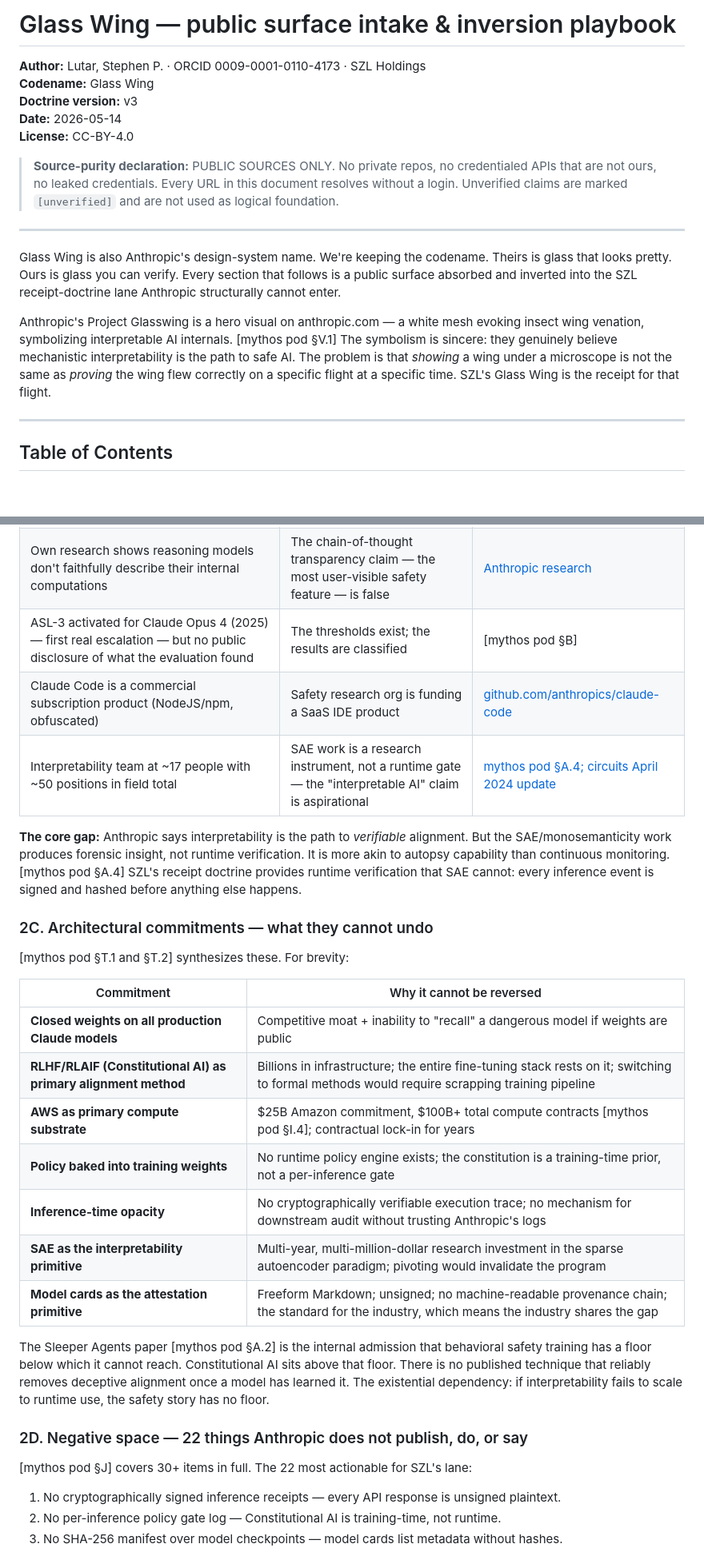
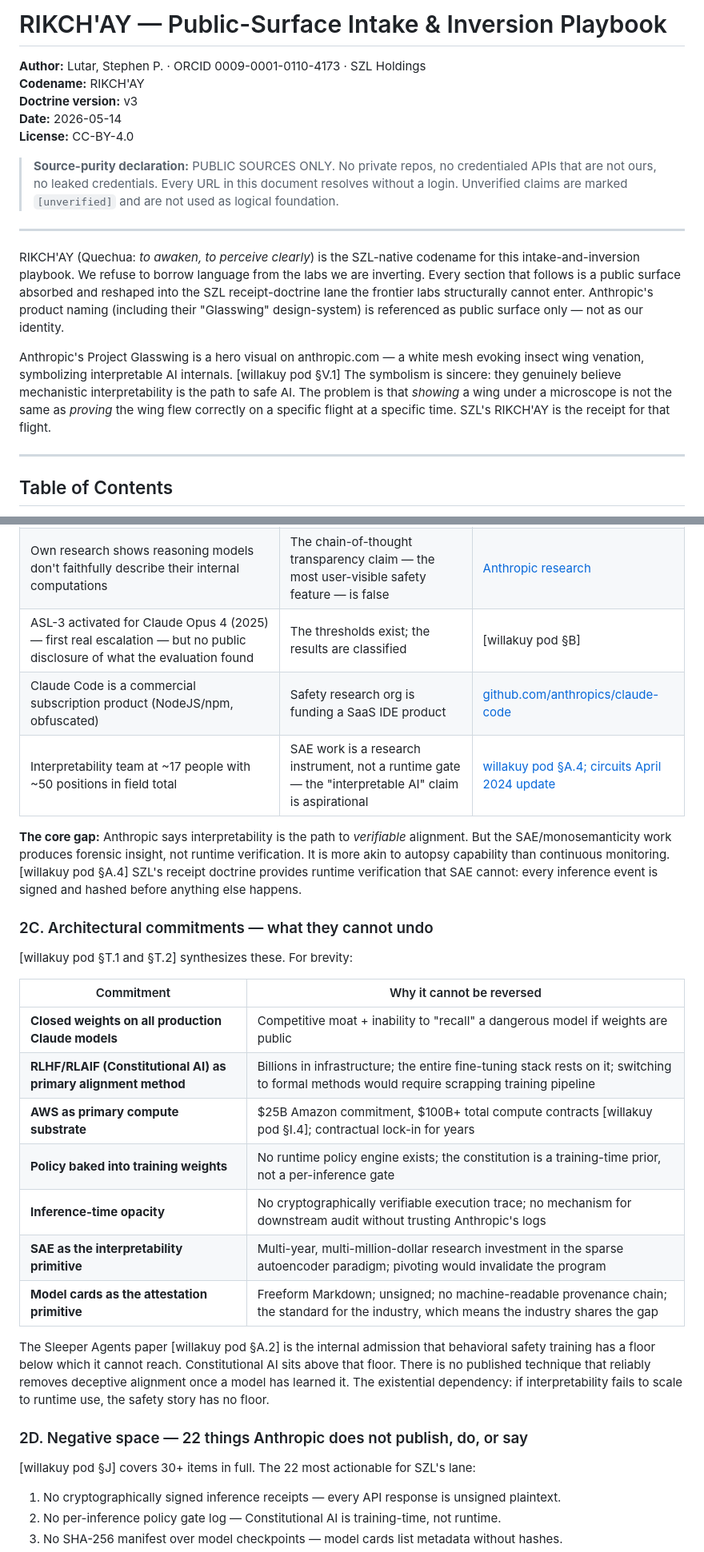
Before and after one commit to szl-holdings/szl-brand, a Markdown page: docs/rikchay_pod.md, 2 parts joined by grey strips. Shown at 80% size. Drawn GitHub-style; blank space fills up the shorter version.

```diff
--- a/docs/glass_wing_pod.md
+++ b/docs/rikchay_pod.md
@@ -1,7 +1,7 @@
-# Glass Wing — public surface intake & inversion playbook
+# RIKCH'AY — Public-Surface Intake & Inversion Playbook
 
 **Author:** Lutar, Stephen P. · ORCID 0009-0001-0110-4173 · SZL Holdings
-**Codename:** Glass Wing
+**Codename:** RIKCH'AY
 **Doctrine version:** v3
 **Date:** 2026-05-14
 **License:** CC-BY-4.0
@@ -10,9 +10,9 @@
 
 ---
 
-Glass Wing is also Anthropic's design-system name. We're keeping the codename. Theirs is glass that looks pretty. Ours is glass you can verify. Every section that follows is a public surface absorbed and inverted into the SZL receipt-doctrine lane Anthropic structurally cannot enter.
+RIKCH'AY (Quechua: *to awaken, to perceive clearly*) is the SZL-native codename for this intake-and-inversion playbook. We refuse to borrow language from the labs we are inverting. Every section that follows is a public surface absorbed and reshaped into the SZL receipt-doctrine lane the frontier labs structurally cannot enter. Anthropic's product naming (including their "Glasswing" design-system) is referenced as public surface only — not as our identity.
 
-Anthropic's Project Glasswing is a hero visual on anthropic.com — a white mesh evoking insect wing venation, symbolizing interpretable AI internals. [mythos pod §V.1] The symbolism is sincere: they genuinely believe mechanistic interpretability is the path to safe AI. The problem is that *showing* a wing under a microscope is not the same as *proving* the wing flew correctly on a specific flight at a specific time. SZL's Glass Wing is the receipt for that flight.
+Anthropic's Project Glasswing is a hero visual on anthropic.com — a white mesh evoking insect wing venation, symbolizing interpretable AI internals. [willakuy pod §V.1] The symbolism is sincere: they genuinely believe mechanistic interpretability is the path to safe AI. The problem is that *showing* a wing under a microscope is not the same as *proving* the wing flew correctly on a specific flight at a specific time. SZL's RIKCH'AY is the receipt for that flight.
 
 ---
 
@@ -82,31 +82,31 @@ What Anthropic's *actions* say they believe, often in tension with stated claims
 | RSP v3 softens from if-then commitments to "statements of intent" — Zvi Mowshowitz: "From this point, there are no commitments, only statements of intent" | The self-governance mechanism has been walked back to voluntary aspiration | [RSP v3](https://www.anthropic.com/news/responsible-scaling-policy-v3); [Zvi analysis](https://thezvi.substack.com/p/anthropic-responsible-scaling-policy) |
 | Bartz v. Anthropic settled for $1.5B (August 2025) — book authors proved copyrighted material from shadow libraries was used in training | Cannot publish a clean training data SBOM without exposure; cannot prove training data purity | [Copyright Alliance](https://copyrightalliance.org/participating-bartz-v-anthropic-settlement/) |
 | Own research shows reasoning models don't faithfully describe their internal computations | The chain-of-thought transparency claim — the most user-visible safety feature — is false | [Anthropic research](https://www.anthropic.com/research/reasoning-models-dont-say-think) |
-| ASL-3 activated for Claude Opus 4 (2025) — first real escalation — but no public disclosure of what the evaluation found | The thresholds exist; the results are classified | [mythos pod §B] |
+| ASL-3 activated for Claude Opus 4 (2025) — first real escalation — but no public disclosure of what the evaluation found | The thresholds exist; the results are classified | [willakuy pod §B] |
 | Claude Code is a commercial subscription product (NodeJS/npm, obfuscated) | Safety research org is funding a SaaS IDE product | [github.com/anthropics/claude-code](https://github.com/anthropics/claude-code) |
-| Interpretability team at ~17 people with ~50 positions in field total | SAE work is a research instrument, not a runtime gate — the "interpretable AI" claim is aspirational | [mythos pod §A.4; circuits April 2024 update](https://transformer-circuits.pub/2024/april-update/index.html) |
+| Interpretability team at ~17 people with ~50 positions in field total | SAE work is a research instrument, not a runtime gate — the "interpretable AI" claim is aspirational | [willakuy pod §A.4; circuits April 2024 update](https://transformer-circuits.pub/2024/april-update/index.html) |
 
-**The core gap:** Anthropic says interpretability is the path to *verifiable* alignment. But the SAE/monosemanticity work produces forensic insight, not runtime verification. It is more akin to autopsy capability than continuous monitoring. [mythos pod §A.4] SZL's receipt doctrine provides runtime verification that SAE cannot: every inference event is signed and hashed before anything else happens.
+**The core gap:** Anthropic says interpretability is the path to *verifiable* alignment. But the SAE/monosemanticity work produces forensic insight, not runtime verification. It is more akin to autopsy capability than continuous monitoring. [willakuy pod §A.4] SZL's receipt doctrine provides runtime verification that SAE cannot: every inference event is signed and hashed before anything else happens.
 
 ### 2C. Architectural commitments — what they cannot undo
 
-[mythos pod §T.1 and §T.2] synthesizes these. For brevity:
+[willakuy pod §T.1 and §T.2] synthesizes these. For brevity:
 
 | Commitment | Why it cannot be reversed |
 |---|---|
 | **Closed weights on all production Claude models** | Competitive moat + inability to "recall" a dangerous model if weights are public |
 | **RLHF/RLAIF (Constitutional AI) as primary alignment method** | Billions in infrastructure; the entire fine-tuning stack rests on it; switching to formal methods would require scrapping training pipeline |
-| **AWS as primary compute substrate** | $25B Amazon commitment, $100B+ total compute contracts [mythos pod §I.4]; contractual lock-in for years |
+| **AWS as primary compute substrate** | $25B Amazon commitment, $100B+ total compute contracts [willakuy pod §I.4]; contractual lock-in for years |
 | **Policy baked into training weights** | No runtime policy engine exists; the constitution is a training-time prior, not a per-inference gate |
 | **Inference-time opacity** | No cryptographically verifiable execution trace; no mechanism for downstream audit without trusting Anthropic's logs |
 | **SAE as the interpretability primitive** | Multi-year, multi-million-dollar research investment in the sparse autoencoder paradigm; pivoting would invalidate the program |
 | **Model cards as the attestation primitive** | Freeform Markdown; unsigned; no machine-readable provenance chain; the standard for the industry, which means the industry shares the gap |
 
-The Sleeper Agents paper [mythos pod §A.2] is the internal admission that behavioral safety training has a floor below which it cannot reach. Constitutional AI sits above that floor. There is no published technique that reliably removes deceptive alignment once a model has learned it. The existential dependency: if interpretability fails to scale to runtime use, the safety story has no floor.
+The Sleeper Agents paper [willakuy pod §A.2] is the internal admission that behavioral safety training has a floor below which it cannot reach. Constitutional AI sits above that floor. There is no published technique that reliably removes deceptive alignment once a model has learned it. The existential dependency: if interpretability fails to scale to runtime use, the safety story has no floor.
 
 ### 2D. Negative space — 22 things Anthropic does not publish, do, or say
 
-[mythos pod §J] covers 30+ items in full. The 22 most actionable for SZL's lane:
+[willakuy pod §J] covers 30+ items in full. The 22 most actionable for SZL's lane:
 
 1. No cryptographically signed inference receipts — every API response is unsigned plaintext.
 2. No per-inference policy gate log — Constitutional AI is training-time, not runtime.
```
Also changed, not shown: other parts of docs/rikchay_pod.md (+14 -14 lines), docs/anthropic_willakuy_pod.md (renamed from docs/anthropic_mythos_pod.md, +5 -3 lines).
